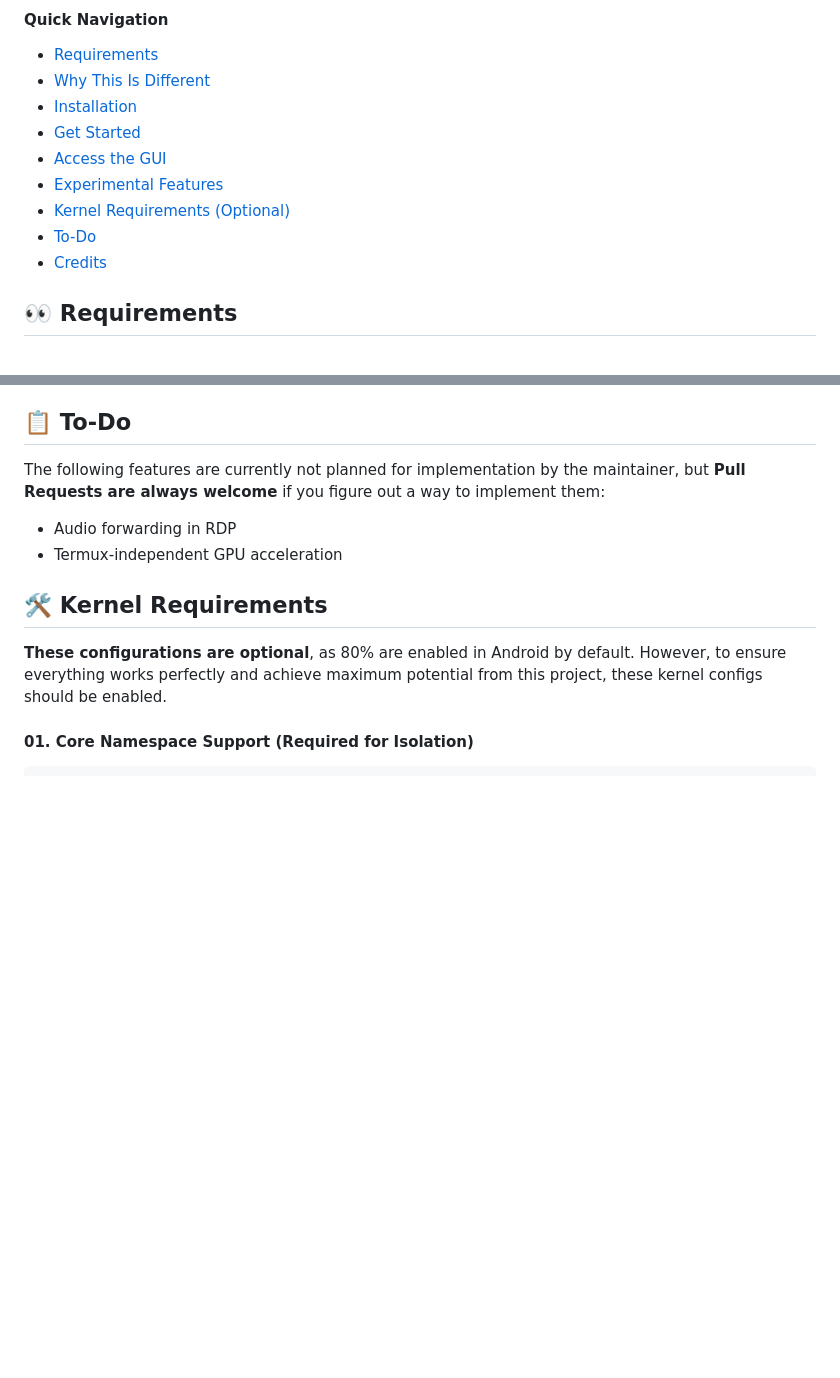
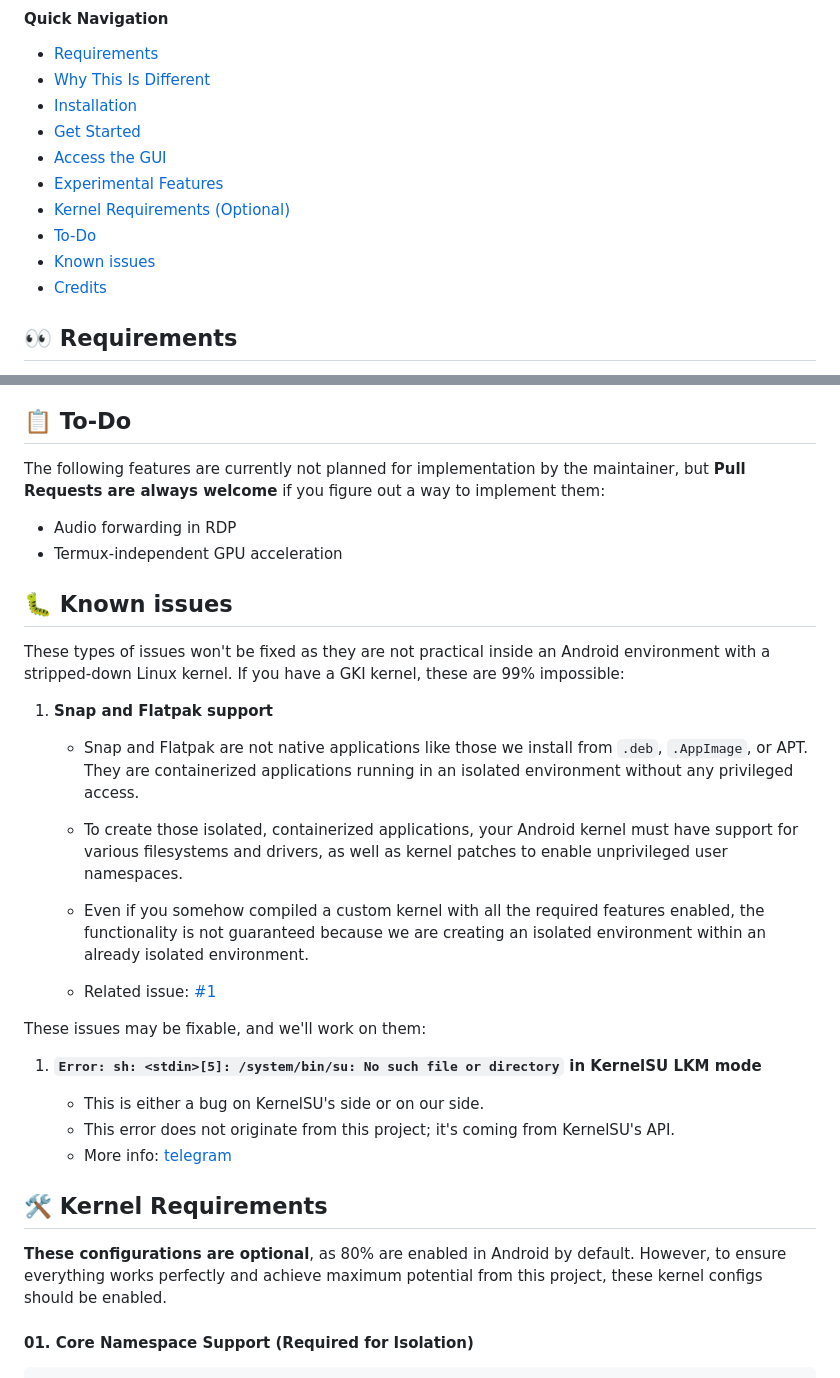
Before and after one commit to ravindu644/Ubuntu-Chroot, a Markdown page: README.md, 2 parts joined by grey strips. Rendered like a GitHub page; blank space fills up the shorter version.

Commit message:
readme: added a section for known issues and their explanations

```diff
--- a/README.md
+++ b/README.md
@@ -22,6 +22,7 @@ A comprehensive Android Linux environment featuring **Ubuntu 24.04** with a buil
 - [Experimental Features](#experimental-features)
 - [Kernel Requirements (Optional)](#kernel-requirements)
 - [To-Do](#to-do)
+- [Known issues](#known-issues)
 - [Credits](#credits)
 
 <a id="requirements"></a>
@@ -283,6 +284,31 @@ The following features are currently not planned for implementation by the maint
 - Audio forwarding in RDP
 - Termux-independent GPU acceleration
 
+<a id="known-issues"></a>
+
+## 🐛 Known issues
+
+These types of issues won't be fixed as they are not practical inside an Android environment with a stripped-down Linux kernel. If you have a GKI kernel, these are 99% impossible:
+
+1. **Snap and Flatpak support**
+
+    - Snap and Flatpak are not native applications like those we install from `.deb`, `.AppImage`, or APT. They are containerized applications running in an isolated environment without any privileged access.
+
+    - To create those isolated, containerized applications, your Android kernel must have support for various filesystems and drivers, as well as kernel patches to enable unprivileged user namespaces.
+
+    - Even if you somehow compiled a custom kernel with all the required features enabled, the functionality is not guaranteed because we are creating an isolated environment within an already isolated environment.
+
+    - Related issue: [#1](https://github.com/ravindu644/Ubuntu-Chroot/issues/4)
+
+These issues may be fixable, and we'll work on them:
+
+1. **`Error: sh: <stdin>[5]: /system/bin/su: No such file or directory` in KernelSU LKM mode**
+
+    - This is either a bug on KernelSU's side or on our side.
+    - This error does not originate from this project; it's coming from KernelSU's API.
+    - More info: [telegram](https://t.me/Samsung_Tweaks/89289)
+
+
 <a id="kernel-requirements"></a>
 ## 🛠 Kernel Requirements
 
```
